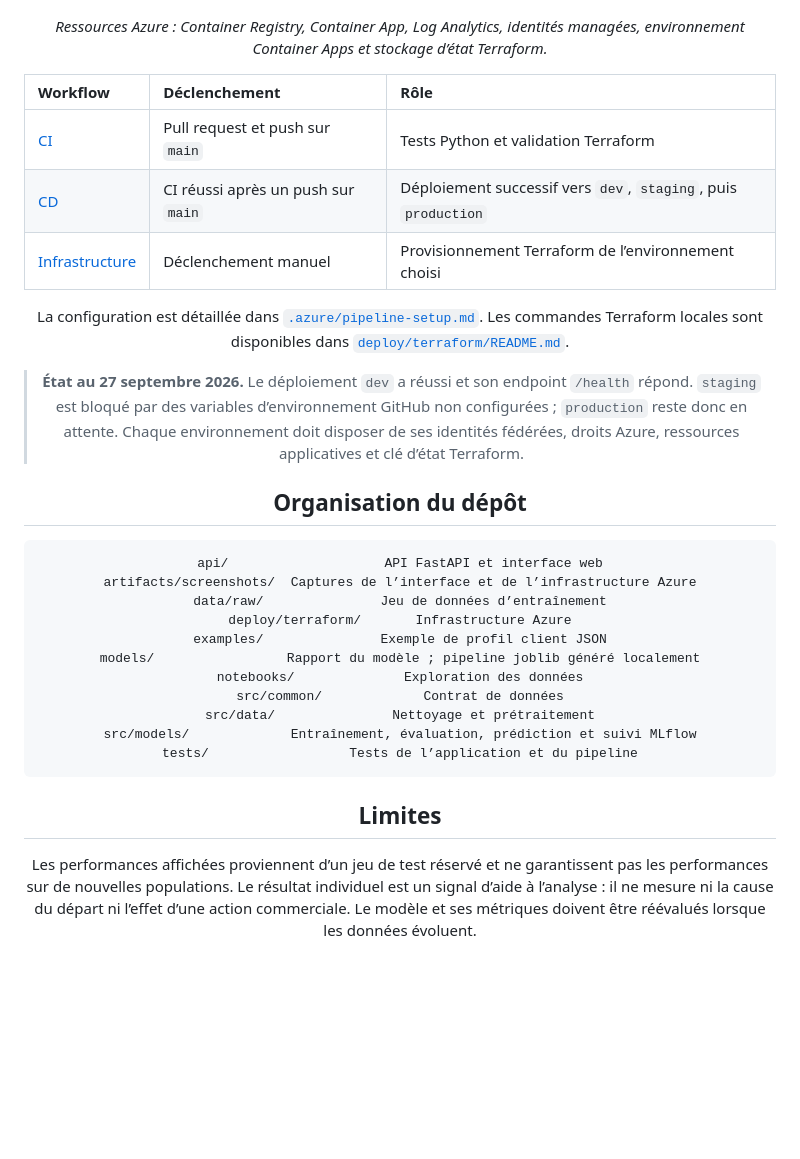
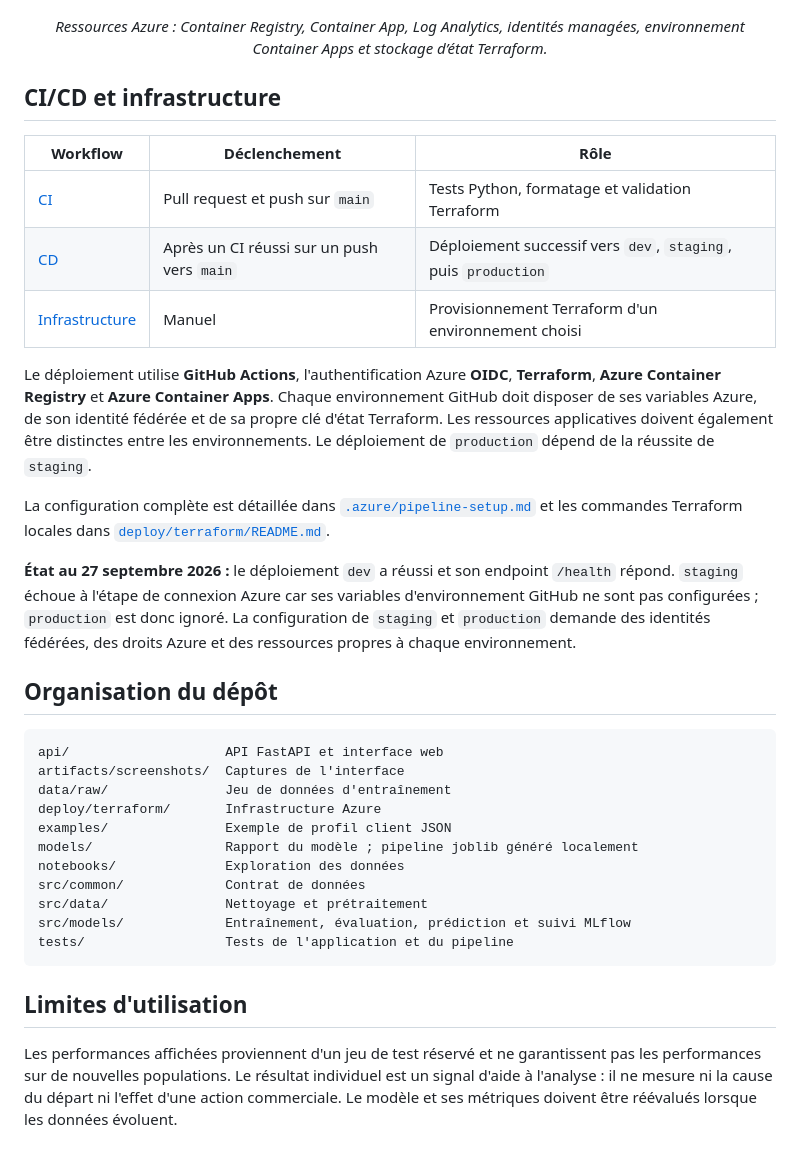
Before and after one commit to yahia-khroufi/Customer-Churn-Prediction, a Markdown page: README.md, the part around one of its changes. Rendered like a GitHub page; blank space fills up the shorter version.

````diff
--- a/README.md
+++ b/README.md
@@ -169,22 +118,26 @@ La capture ci-dessous présente les ressources provisionnées dans Azure Resourc
 </p>
 <p align="center"><em>Ressources Azure : Container Registry, Container App, Log Analytics, identités managées, environnement Container Apps et stockage d’état Terraform.</em></p>
 
+## CI/CD et infrastructure
+
 | Workflow | Déclenchement | Rôle |
-| :--- | :--- | :--- |
-| [CI](.github/workflows/ci.yml) | Pull request et push sur `main` | Tests Python et validation Terraform |
-| [CD](.github/workflows/cd.yml) | CI réussi après un push sur `main` | Déploiement successif vers `dev`, `staging`, puis `production` |
-| [Infrastructure](.github/workflows/infra-deploy.yml) | Déclenchement manuel | Provisionnement Terraform de l’environnement choisi |
+| --- | --- | --- |
+| [CI](.github/workflows/ci.yml) | Pull request et push sur `main` | Tests Python, formatage et validation Terraform |
+| [CD](.github/workflows/cd.yml) | Après un CI réussi sur un push vers `main` | Déploiement successif vers `dev`, `staging`, puis `production` |
+| [Infrastructure](.github/workflows/infra-deploy.yml) | Manuel | Provisionnement Terraform d'un environnement choisi |
 
-La configuration est détaillée dans [`.azure/pipeline-setup.md`](.azure/pipeline-setup.md). Les commandes Terraform locales sont disponibles dans [`deploy/terraform/README.md`](deploy/terraform/README.md).
+Le déploiement utilise **GitHub Actions**, l'authentification Azure **OIDC**, **Terraform**, **Azure Container Registry** et **Azure Container Apps**. Chaque environnement GitHub doit disposer de ses variables Azure, de son identité fédérée et de sa propre clé d'état Terraform. Les ressources applicatives doivent également être distinctes entre les environnements. Le déploiement de `production` dépend de la réussite de `staging`.
 
-> **État au 27 septembre 2026.** Le déploiement `dev` a réussi et son endpoint `/health` répond. `staging` est bloqué par des variables d’environnement GitHub non configurées ; `production` reste donc en attente. Chaque environnement doit disposer de ses identités fédérées, droits Azure, ressources applicatives et clé d’état Terraform.
+La configuration complète est détaillée dans [`.azure/pipeline-setup.md`](.azure/pipeline-setup.md) et les commandes Terraform locales dans [`deploy/terraform/README.md`](deploy/terraform/README.md).
+
+**État au 27 septembre 2026 :** le déploiement `dev` a réussi et son endpoint `/health` répond. `staging` échoue à l'étape de connexion Azure car ses variables d'environnement GitHub ne sont pas configurées ; `production` est donc ignoré. La configuration de `staging` et `production` demande des identités fédérées, des droits Azure et des ressources propres à chaque environnement.
 
 ## Organisation du dépôt
 
 ```text
 api/                    API FastAPI et interface web
-artifacts/screenshots/  Captures de l’interface et de l’infrastructure Azure
-data/raw/               Jeu de données d’entraînement
+artifacts/screenshots/  Captures de l'interface
+data/raw/               Jeu de données d'entraînement
 deploy/terraform/       Infrastructure Azure
 examples/               Exemple de profil client JSON
 models/                 Rapport du modèle ; pipeline joblib généré localement
@@ -192,9 +145,9 @@ notebooks/              Exploration des données
 src/common/             Contrat de données
 src/data/               Nettoyage et prétraitement
 src/models/             Entraînement, évaluation, prédiction et suivi MLflow
-tests/                  Tests de l’application et du pipeline
+tests/                  Tests de l'application et du pipeline
 ```
 
-## Limites
+## Limites d'utilisation
 
-Les performances affichées proviennent d’un jeu de test réservé et ne garantissent pas les performances sur de nouvelles populations. Le résultat individuel est un signal d’aide à l’analyse : il ne mesure ni la cause du départ ni l’effet d’une action commerciale. Le modèle et ses métriques doivent être réévalués lorsque les données évoluent.
+Les performances affichées proviennent d'un jeu de test réservé et ne garantissent pas les performances sur de nouvelles populations. Le résultat individuel est un signal d'aide à l'analyse : il ne mesure ni la cause du départ ni l'effet d'une action commerciale. Le modèle et ses métriques doivent être réévalués lorsque les données évoluent.
````
Also changed, not shown: other parts of README.md (+62 -113 lines).
